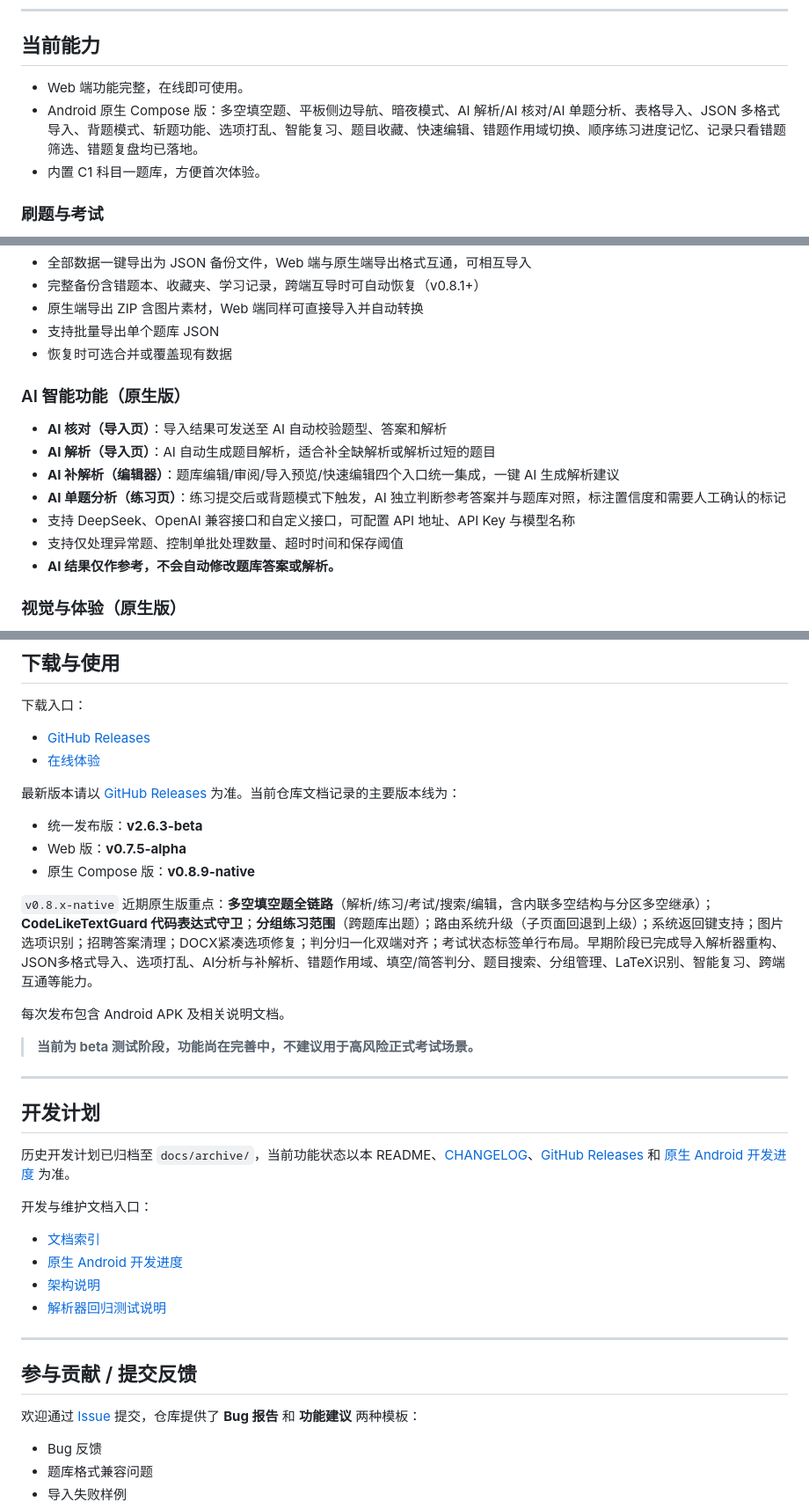
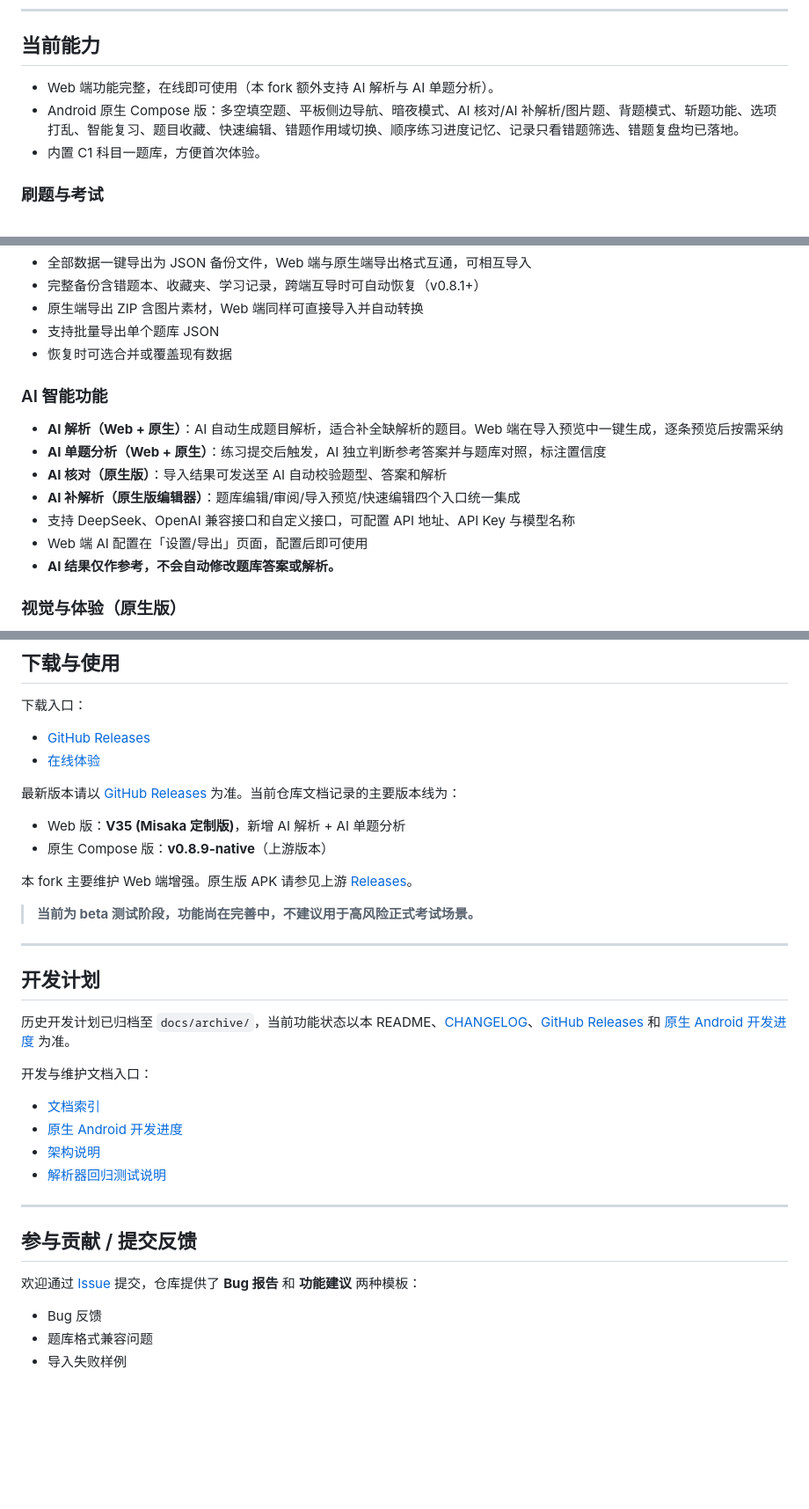
Before and after one commit to Misaka-666/Misaka-quiz, a Markdown page: README.md, 3 parts joined by grey strips. Shown at 88% size. Drawn GitHub-style; blank space fills up the shorter version.

Commit message:
docs: 更新 README — 链接、fork说明、AI功能描述、版本信息
- 全部链接改为 Misaka-666/Misaka-quiz
- 在线地址改为 misaka-666.github.io/Misaka-quiz/apps/web/
- 顶部添加 fork 自上游的说明
- AI 章节拆分为 Web+原生共用 / 原生独有
- 版本号改为 Misaka 定制版
- 精简原生版更新日志（非本 fork 维护重点）

```diff
--- a/README.md
+++ b/README.md
@@ -44,8 +44,8 @@ Misaka Quiz 解决一个很实际的问题：
 
 ## 当前能力
 
-- Web 端功能完整，在线即可使用。
-- Android 原生 Compose 版：多空填空题、平板侧边导航、暗夜模式、AI 解析/AI 核对/AI 单题分析、表格导入、JSON 多格式导入、背题模式、斩题功能、选项打乱、智能复习、题目收藏、快速编辑、错题作用域切换、顺序练习进度记忆、记录只看错题筛选、错题复盘均已落地。
+- Web 端功能完整，在线即可使用（本 fork 额外支持 AI 解析与 AI 单题分析）。
+- Android 原生 Compose 版：多空填空题、平板侧边导航、暗夜模式、AI 核对/AI 补解析/图片题、背题模式、斩题功能、选项打乱、智能复习、题目收藏、快速编辑、错题作用域切换、顺序练习进度记忆、记录只看错题筛选、错题复盘均已落地。
 - 内置 C1 科目一题库，方便首次体验。
 
 ### 刷题与考试
@@ -126,14 +126,14 @@ Misaka Quiz 解决一个很实际的问题：
 - 支持批量导出单个题库 JSON
 - 恢复时可选合并或覆盖现有数据
 
-### AI 智能功能（原生版）
+### AI 智能功能
 
-- **AI 核对（导入页）**：导入结果可发送至 AI 自动校验题型、答案和解析
-- **AI 解析（导入页）**：AI 自动生成题目解析，适合补全缺解析或解析过短的题目
-- **AI 补解析（编辑器）**：题库编辑/审阅/导入预览/快速编辑四个入口统一集成，一键 AI 生成解析建议
-- **AI 单题分析（练习页）**：练习提交后或背题模式下触发，AI 独立判断参考答案并与题库对照，标注置信度和需要人工确认的标记
+- **AI 解析（Web + 原生）**：AI 自动生成题目解析，适合补全缺解析的题目。Web 端在导入预览中一键生成，逐条预览后按需采纳
+- **AI 单题分析（Web + 原生）**：练习提交后触发，AI 独立判断参考答案并与题库对照，标注置信度
+- **AI 核对（原生版）**：导入结果可发送至 AI 自动校验题型、答案和解析
+- **AI 补解析（原生版编辑器）**：题库编辑/审阅/导入预览/快速编辑四个入口统一集成
 - 支持 DeepSeek、OpenAI 兼容接口和自定义接口，可配置 API 地址、API Key 与模型名称
-- 支持仅处理异常题、控制单批处理数量、超时时间和保存阈值
+- Web 端 AI 配置在「设置/导出」页面，配置后即可使用
 - **AI 结果仅作参考，不会自动修改题库答案或解析。**
 
 ### 视觉与体验（原生版）
@@ -368,11 +368,8 @@ cd test\native-parser-regression
 
-- 统一发布版：**v2.6.3-beta**
-- Web 版：**v0.7.5-alpha**
-- 原生 Compose 版：**v0.8.9-native**
+- Web 版：**V35 (Misaka 定制版)**，新增 AI 解析 + AI 单题分析
+- 原生 Compose 版：**v0.8.9-native**（上游版本）
 
-`v0.8.x-native` 近期原生版重点：**多空填空题全链路**（解析/练习/考试/搜索/编辑，含内联多空结构与分区多空继承）；**CodeLikeTextGuard 代码表达式守卫**；**分组练习范围**（跨题库出题）；路由系统升级（子页面回退到上级）；系统返回键支持；图片选项识别；招聘答案清理；DOCX紧凑选项修复；判分归一化双端对齐；考试状态标签单行布局。早期阶段已完成导入解析器重构、JSON多格式导入、选项打乱、AI分析与补解析、错题作用域、填空/简答判分、题目搜索、分组管理、LaTeX识别、智能复习、跨端互通等能力。
-
-每次发布包含 Android APK 及相关说明文档。
+本 fork 主要维护 Web 端增强。原生版 APK 请参见上游 [Releases](https://github.com/reiqr/shiroha-quiz/releases)。
 
 > **当前为 beta 测试阶段，功能尚在完善中，不建议用于高风险正式考试场景。**
 
```
Also changed, not shown: other parts of README.md (+8 -8 lines).
